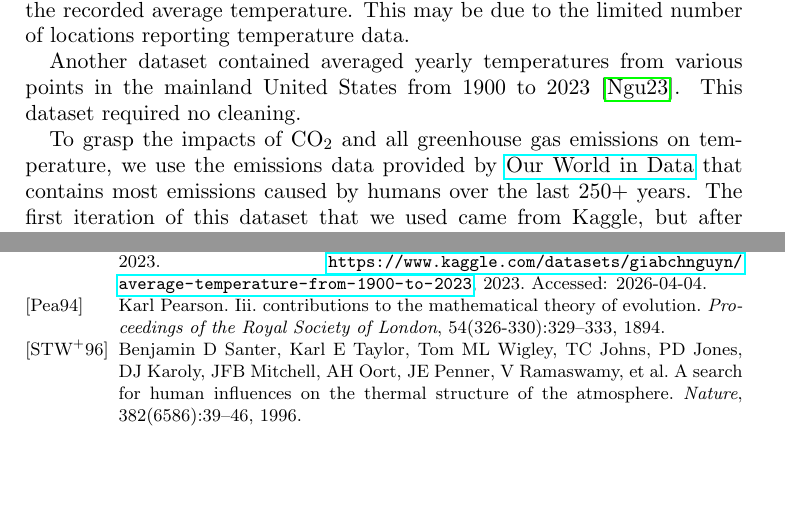
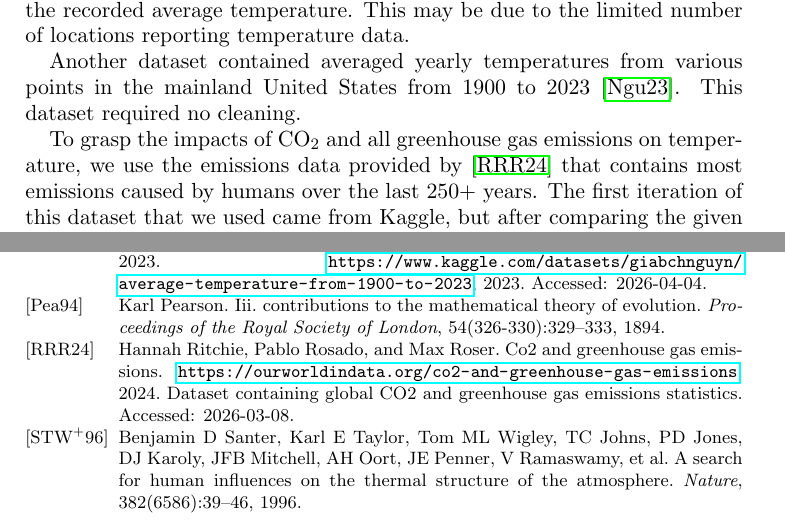
Before and after one commit to EthanPrimes/modeling_climate_change, a LaTeX paper (tex_dir/paper_draft.tex): two parts of pages 2 and 10 of 10, joined at a grey line, cut so that both start at the same text, the shorter picture padded with empty space. Compiled offline with pdfLaTeX.

Commit message:
fixed a link

```diff
--- a/tex_dir/paper_draft.tex
+++ b/tex_dir/paper_draft.tex
@@ -69,7 +69,7 @@ We have gathered data from various sources to analyze global trends and predict
 
 Another dataset contained averaged yearly temperatures from various points in the mainland United States from 1900 to 2023 \cite{nguyen2023avgtemp}. This dataset required no cleaning.
 
-To grasp the impacts of CO$_2$ and all greenhouse gas emissions on temperature, we use the emissions data provided by \href{https://ourworldindata.org/co2-and-greenhouse-gas-emissions}{Our World in Data} that contains most emissions caused by humans over the last 250+ years. The first iteration of this dataset that we used came from Kaggle, but after comparing the given values to their claimed source, we realized the Kaggle dataset had changed values that made United States pollution look worse and Chinese pollution look better than they truly are.
+To grasp the impacts of CO$_2$ and all greenhouse gas emissions on temperature, we use the emissions data provided by \cite{co2_ghg_kaggle} that contains most emissions caused by humans over the last 250+ years. The first iteration of this dataset that we used came from Kaggle, but after comparing the given values to their claimed source, we realized the Kaggle dataset had changed values that made United States pollution look worse and Chinese pollution look better than they truly are.
 
 To compare this to CO$_2$ emissions caused by volcanoes we use data collected by various experts in the area \cite{fischer2019emissions}.
 
```
